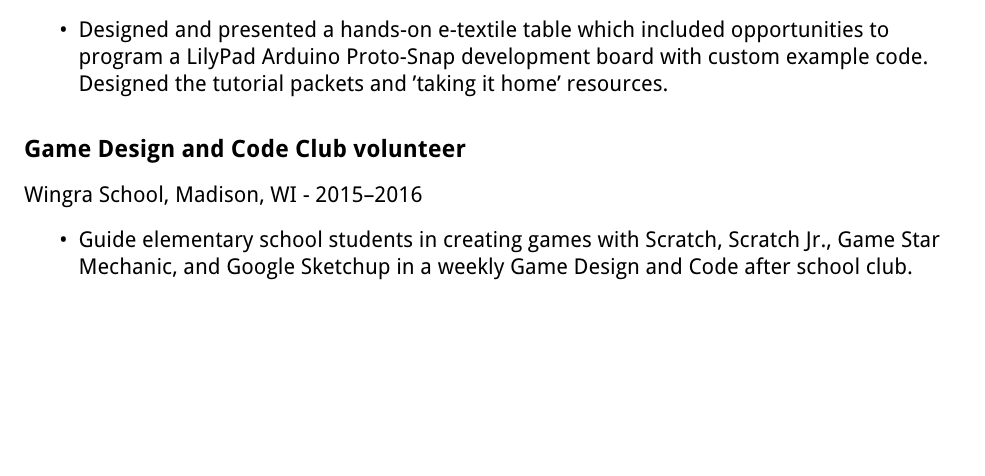
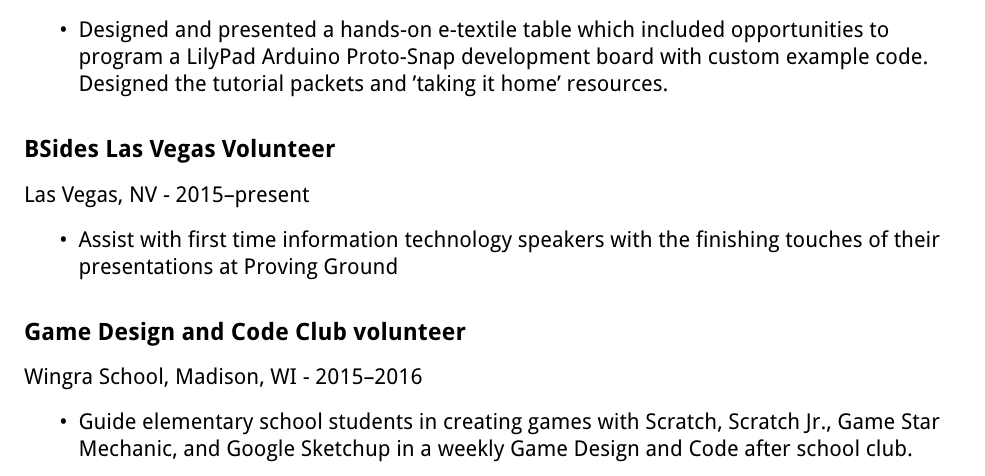
Before and after one commit to carolinehardin/Resume, a LaTeX document (sections/service_activities.tex): part of page 1 of 3, cut so that both start at the same text, the shorter picture padded with empty space. Compiled offline with pdfLaTeX.

Commit message:
Update service_activities.tex

```diff
--- a/sections/service_activities.tex
+++ b/sections/service_activities.tex
@@ -36,6 +34,12 @@
 \begin{itemize}
 		\item{Designed and presented a hands-on e-textile table which included opportunities to program a LilyPad Arduino Proto-Snap development board with custom example code. Designed the tutorial packets and 'taking it home' resources.}
 	\end{itemize}
+
+\subsection*{BSides Las Vegas Volunteer}
+Las Vegas, NV - 2015--present
+	\begin{itemize}
+	\item{Assist with first time information technology speakers with the finishing touches of their presentations at Proving Ground}
+\end{itemize}
 
 \subsection*{Game Design and Code Club volunteer}
      Wingra School, Madison, WI - 2015--2016
```
Also changed, not shown: sections/service_activities.tex (2 more changed lines).
